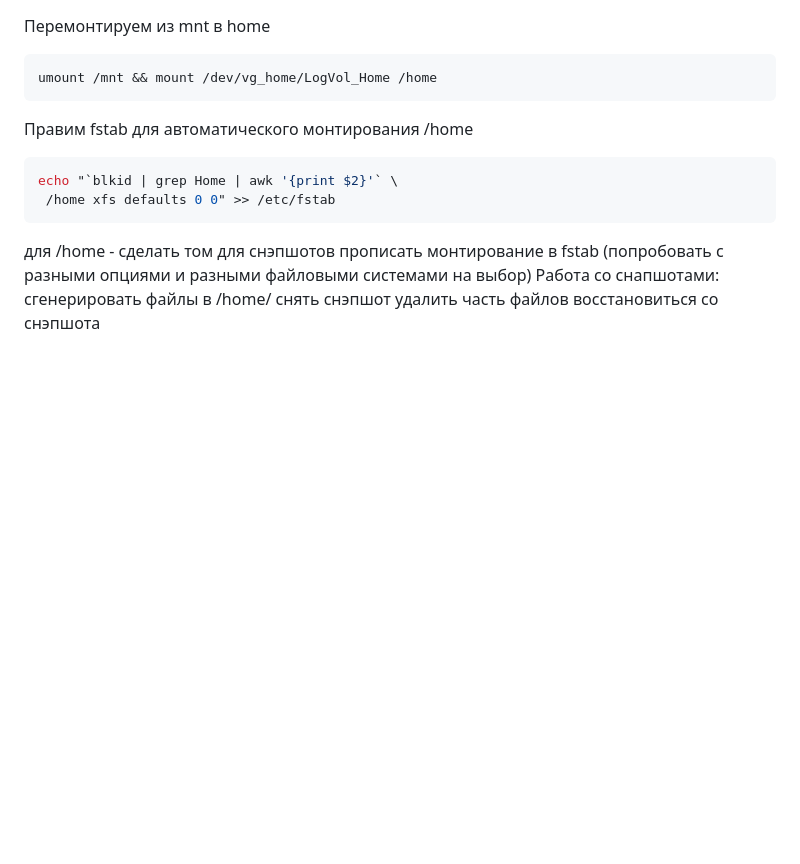
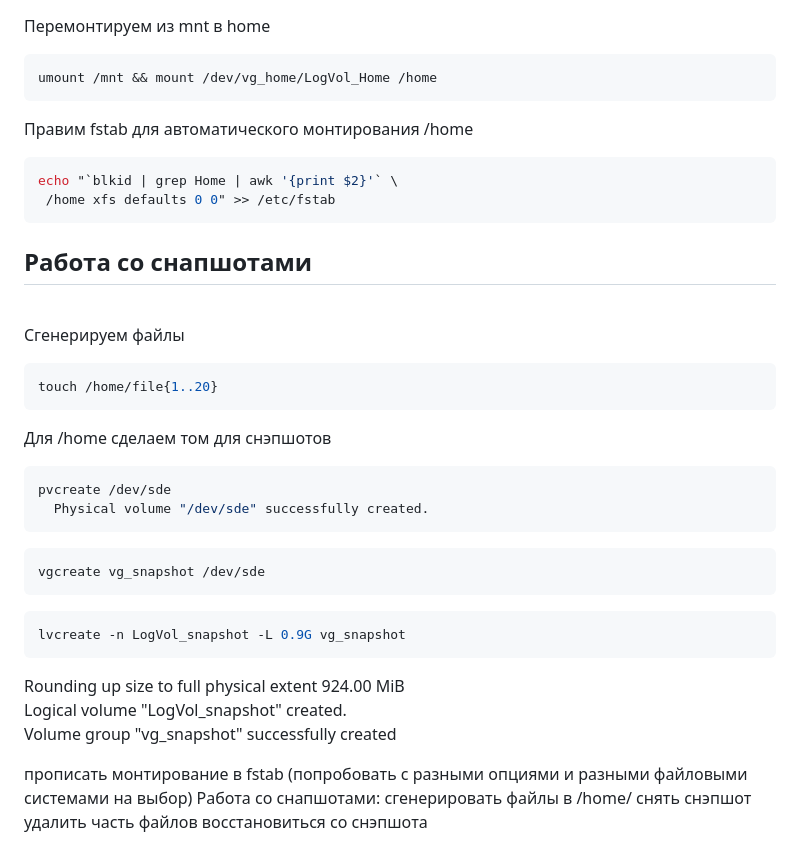
Before and after one commit to LesleyMacconaughey/otus-hw, a Markdown page: m01-04_lvm/README.md, the part around the change. Rendered like a GitHub page; blank space fills up the shorter version.

````diff
--- a/m01-04_lvm/README.md
+++ b/m01-04_lvm/README.md
@@ -283,8 +283,26 @@ umount /mnt && mount /dev/vg_home/LogVol_Home /home
 echo "`blkid | grep Home | awk '{print $2}'` \
  /home xfs defaults 0 0" >> /etc/fstab
 ```
+## Работа со снапшотами
+<br>Сгенерируем файлы
+```sh
+touch /home/file{1..20}
+```
+Для /home сделаем том для снэпшотов
+```sh
+pvcreate /dev/sde
+  Physical volume "/dev/sde" successfully created.
+```
+```sh
+vgcreate vg_snapshot /dev/sde
+```
+```sh
+lvcreate -n LogVol_snapshot -L 0.9G vg_snapshot
+```
+  Rounding up size to full physical extent 924.00 MiB<br>
+  Logical volume "LogVol_snapshot" created.<br>
+  Volume group "vg_snapshot" successfully created<br>
 
-для /home - сделать том для снэпшотов
 прописать монтирование в fstab (попробовать с разными опциями и разными файловыми системами на выбор)
 Работа со снапшотами:
 сгенерировать файлы в /home/
````
